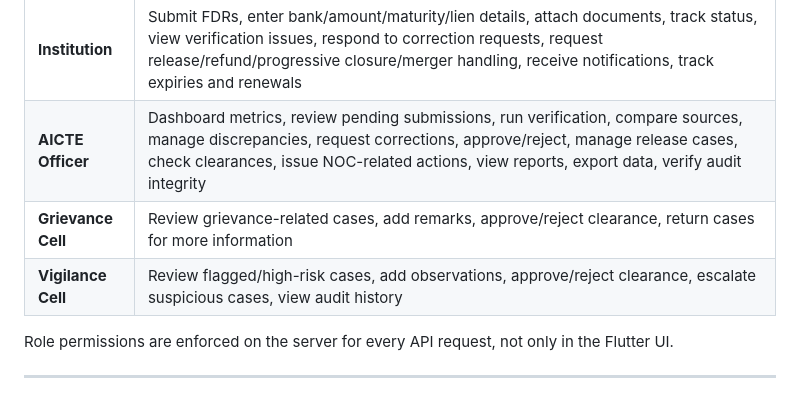
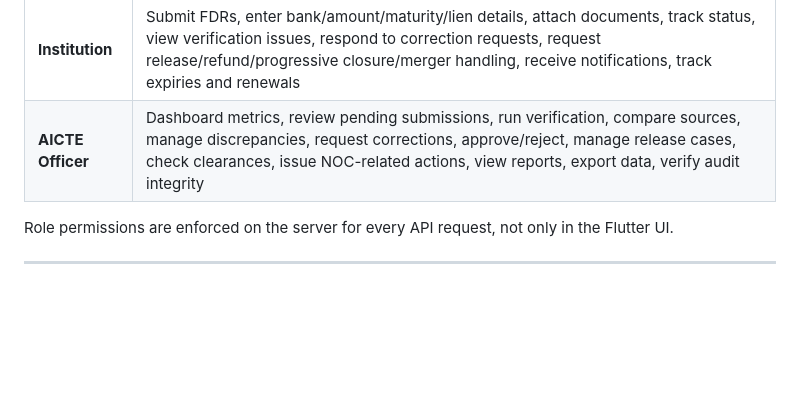
Before and after one commit to dyuhti/FDS_aicte, a Markdown page: README.md, the part around the change. Drawn GitHub-style; blank space fills up the shorter version.

Commit message:
Update role capabilities in README
Removed roles for Grievance Cell and Vigilance Cell from the README.

```diff
--- a/README.md
+++ b/README.md
@@ -129,8 +129,7 @@ Tamper-evident audit record
 |---|---|
 | **Institution** | Submit FDRs, enter bank/amount/maturity/lien details, attach documents, track status, view verification issues, respond to correction requests, request release/refund/progressive closure/merger handling, receive notifications, track expiries and renewals |
 | **AICTE Officer** | Dashboard metrics, review pending submissions, run verification, compare sources, manage discrepancies, request corrections, approve/reject, manage release cases, check clearances, issue NOC-related actions, view reports, export data, verify audit integrity |
-| **Grievance Cell** | Review grievance-related cases, add remarks, approve/reject clearance, return cases for more information |
-| **Vigilance Cell** | Review flagged/high-risk cases, add observations, approve/reject clearance, escalate suspicious cases, view audit history |
+
 
 Role permissions are enforced on the server for every API request, not only in the Flutter UI.
 
```
